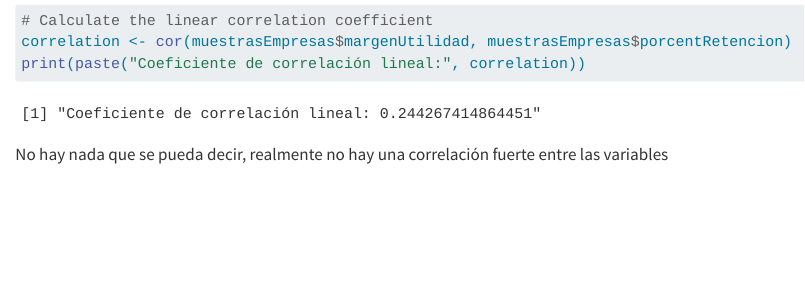
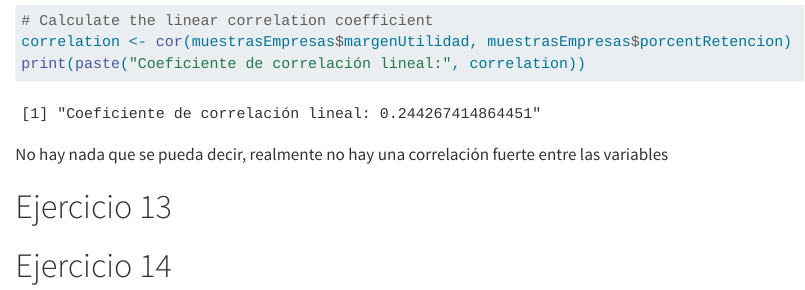
Before and after one commit to Marce2021M/actuarial3_curso, a Quarto document (tarea1Actuarial3.qmd): the page in a window 1100 px wide, from 2380 px down. Rendered offline with R 4.5, knitr and Pandoc in place of Quarto, with nearby package versions; long lines of code are wrapped.

Commit message:
Empezaremos ejercicios de actuarial 3

````diff
--- a/tarea1Actuarial3.qmd
+++ b/tarea1Actuarial3.qmd
@@ -417,3 +417,8 @@ print(paste("Coeficiente de correlación lineal:", correlation))
 ```
 
 No hay nada que se pueda decir, realmente no hay una correlación fuerte entre las variables
+
+
+# Ejercicio 13
+
+# Ejercicio 14
````
